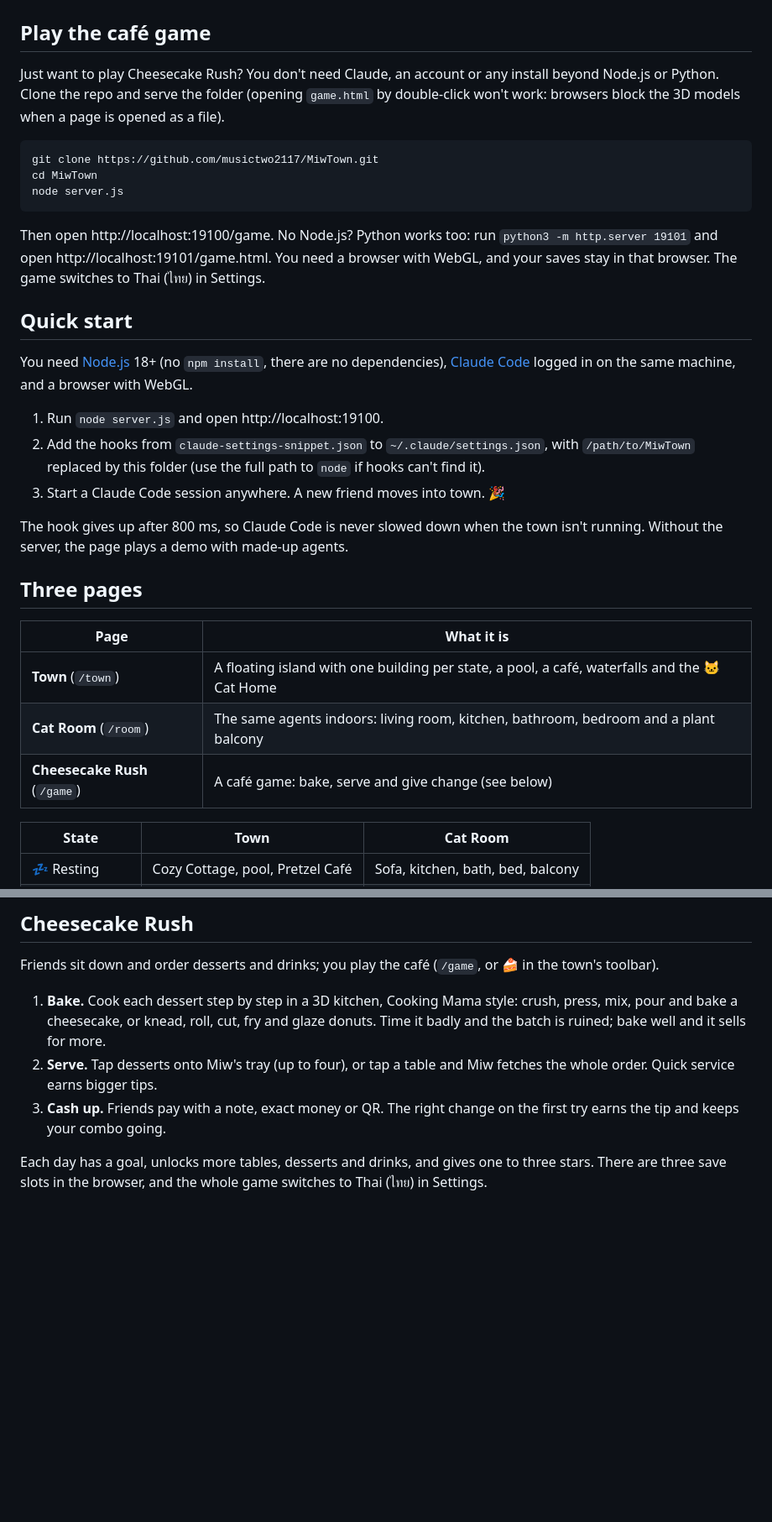
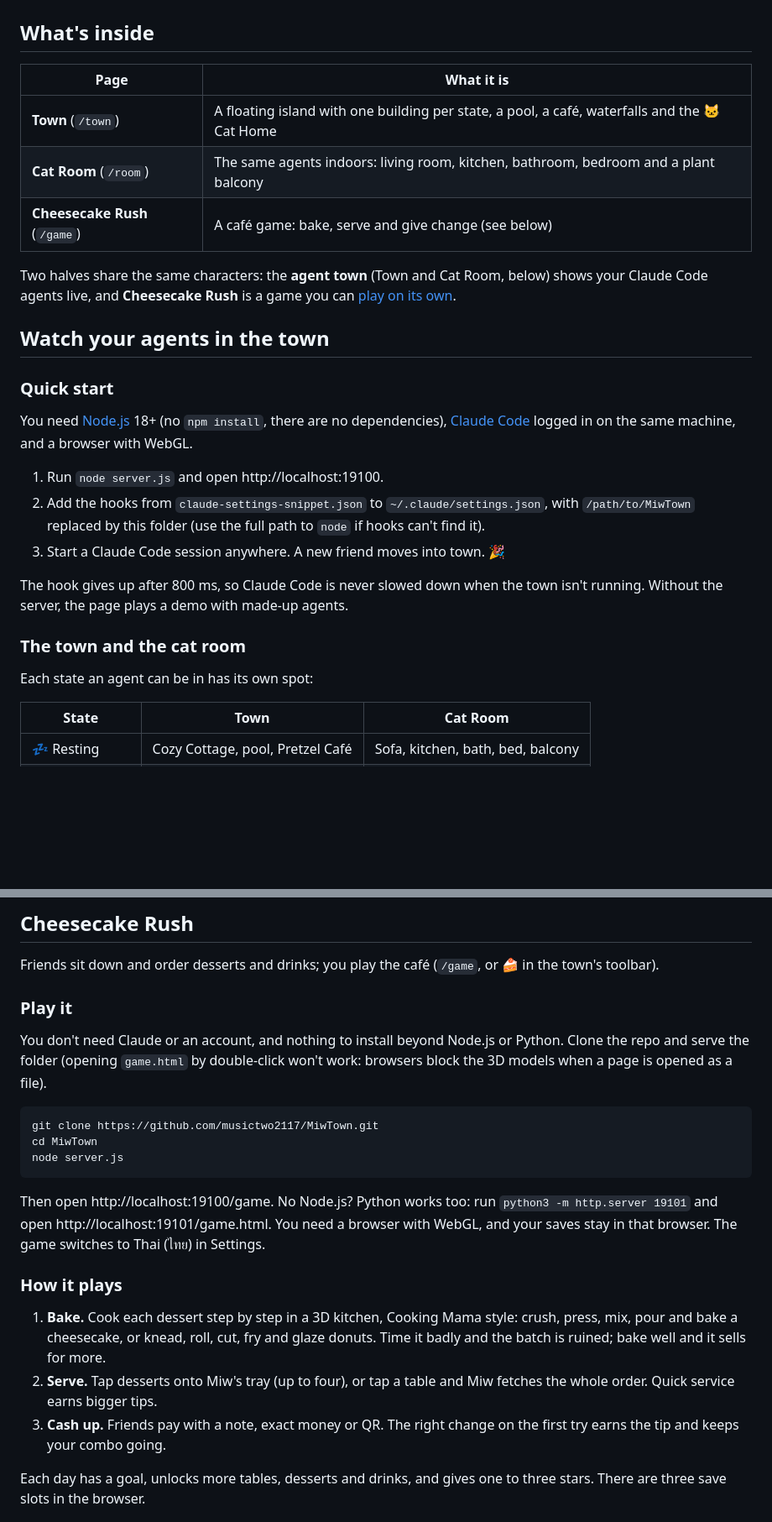
Before and after one commit to musictwo2117/MiwTown, a Markdown page: README.md, 2 parts joined by grey strips. Shown at 84% size. Drawn GitHub-style; blank space fills up the shorter version.

Commit message:
Group the README by topic
Put the agent-town material together (quick start, the town and cat room with
its states table, what you can do) under one heading, and the game together
under Cheesecake Rush (how to play it, then how it plays and its screenshots).
An overview table up front links the two halves, the repeated Thai sentence is
gone, and Blender and Reference follow.

````diff
--- a/README.md
+++ b/README.md
@@ -6,19 +6,19 @@ Each Claude Code session moves in as a character. It walks to the Library when i
 
 ![Miw's Town: a floating pastel island with a rainbow road, a giant pretzel fountain, themed buildings, waterfalls and a pool islet](docs/town.jpg)
 
-## Play the café game
+## What's inside
 
-Just want to play Cheesecake Rush? You don't need Claude, an account or any install beyond Node.js or Python. Clone the repo and serve the folder (opening `game.html` by double-click won't work: browsers block the 3D models when a page is opened as a file).
+| Page | What it is |
+|---|---|
+| **Town** (`/town`) | A floating island with one building per state, a pool, a café, waterfalls and the 🐱 Cat Home |
+| **Cat Room** (`/room`) | The same agents indoors: living room, kitchen, bathroom, bedroom and a plant balcony |
+| **Cheesecake Rush** (`/game`) | A café game: bake, serve and give change (see below) |
 
-```bash
-git clone https://github.com/musictwo2117/MiwTown.git
-cd MiwTown
-node server.js
-```
+Two halves share the same characters: the **agent town** (Town and Cat Room, below) shows your Claude Code agents live, and **Cheesecake Rush** is a game you can [play on its own](#play-it).
 
-Then open http://localhost:19100/game. No Node.js? Python works too: run `python3 -m http.server 19101` and open http://localhost:19101/game.html. You need a browser with WebGL, and your saves stay in that browser. The game switches to Thai (ไทย) in Settings.
+## Watch your agents in the town
 
-## Quick start
+### Quick start
 
 You need [Node.js](https://nodejs.org) 18+ (no `npm install`, there are no dependencies), [Claude Code](https://claude.com/claude-code) logged in on the same machine, and a browser with WebGL.
 
@@ -28,13 +28,9 @@ You need [Node.js](https://nodejs.org) 18+ (no `npm install`, there are no depen
 
 The hook gives up after 800 ms, so Claude Code is never slowed down when the town isn't running. Without the server, the page plays a demo with made-up agents.
 
-## Three pages
+### The town and the cat room
 
-| Page | What it is |
-|---|---|
-| **Town** (`/town`) | A floating island with one building per state, a pool, a café, waterfalls and the 🐱 Cat Home |
-| **Cat Room** (`/room`) | The same agents indoors: living room, kitchen, bathroom, bedroom and a plant balcony |
-| **Cheesecake Rush** (`/game`) | A café game: bake, serve and give change (see below) |
+Each state an agent can be in has its own spot:
 
 | State | Town | Cat Room |
 |---|---|---|
@@ -61,11 +57,25 @@ The hook gives up after 800 ms, so Claude Code is never slowed down when the tow
 
 Friends sit down and order desserts and drinks; you play the café (`/game`, or 🍰 in the town's toolbar).
 
+### Play it
+
+You don't need Claude or an account, and nothing to install beyond Node.js or Python. Clone the repo and serve the folder (opening `game.html` by double-click won't work: browsers block the 3D models when a page is opened as a file).
+
+```bash
+git clone https://github.com/musictwo2117/MiwTown.git
+cd MiwTown
+node server.js
+```
+
+Then open http://localhost:19100/game. No Node.js? Python works too: run `python3 -m http.server 19101` and open http://localhost:19101/game.html. You need a browser with WebGL, and your saves stay in that browser. The game switches to Thai (ไทย) in Settings.
+
+### How it plays
+
 1. **Bake.** Cook each dessert step by step in a 3D kitchen, Cooking Mama style: crush, press, mix, pour and bake a cheesecake, or knead, roll, cut, fry and glaze donuts. Time it badly and the batch is ruined; bake well and it sells for more.
 2. **Serve.** Tap desserts onto Miw's tray (up to four), or tap a table and Miw fetches the whole order. Quick service earns bigger tips.
 3. **Cash up.** Friends pay with a note, exact money or QR. The right change on the first try earns the tip and keeps your combo going.
 
-Each day has a goal, unlocks more tables, desserts and drinks, and gives one to three stars. There are three save slots in the browser, and the whole game switches to Thai (ไทย) in Settings.
+Each day has a goal, unlocks more tables, desserts and drinks, and gives one to three stars. There are three save slots in the browser.
 
 <p>
 <img src="docs/game-cafe.jpg" alt="The café: a floating island with a pink-striped counter, the baker bunny, friends at tables, a juice bar, a pond and a strawberry plot" width="49%">
````
Also changed, not shown: other parts of README.md (+1 -1 lines).
